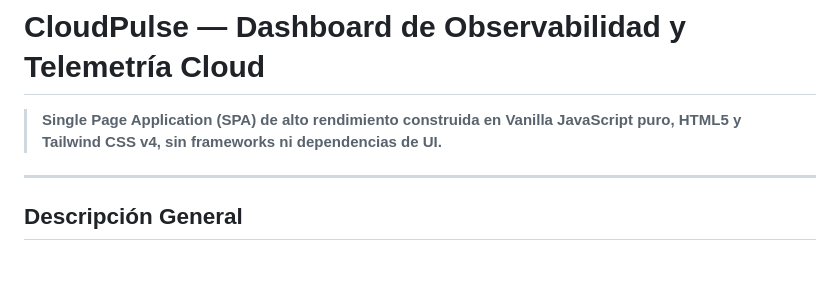
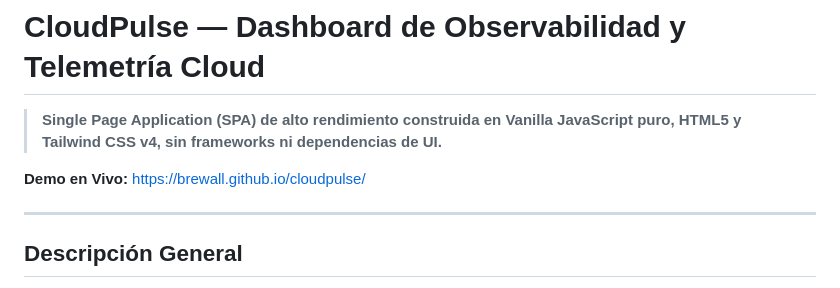
Before and after one commit to Brewall/cloudpulse, a Markdown page: README.md, the part around the change. GitHub-like rendering; blank space fills up the shorter version.

Commit message:
docs(readme): añadir enlace de despliegue a github pages

```diff
--- a/README.md
+++ b/README.md
@@ -1,6 +1,8 @@
 # CloudPulse — Dashboard de Observabilidad y Telemetría Cloud
 
 > **Single Page Application (SPA) de alto rendimiento construida en Vanilla JavaScript puro, HTML5 y Tailwind CSS v4, sin frameworks ni dependencias de UI.**
+
+**Demo en Vivo:** [https://brewall.github.io/cloudpulse/](https://brewall.github.io/cloudpulse/)
 
 ---
 
```
